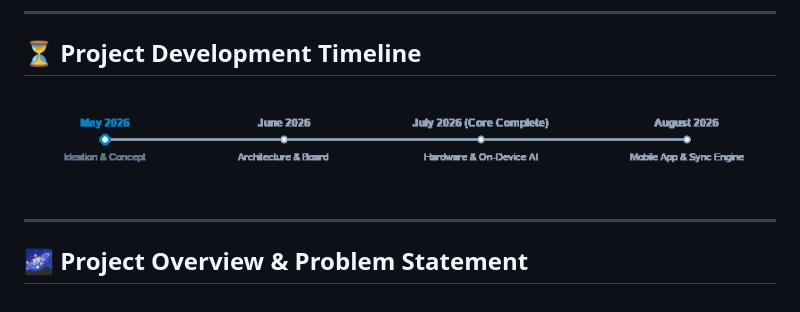
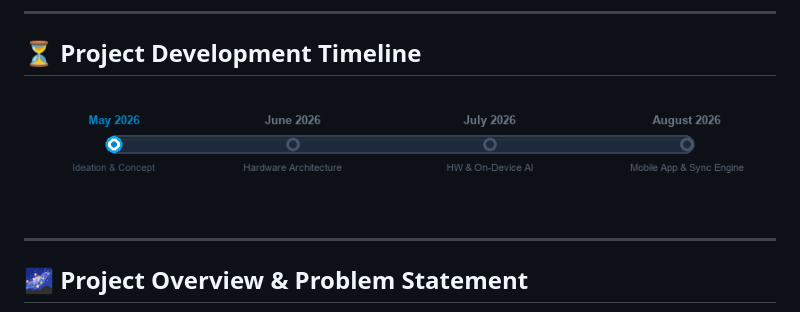
Before and after one commit to dharanova-code/vaha, a Markdown page: README.md, the part around the change. Drawn GitHub-style; pictures changed too: docs/design/images/timeline_water_flow.gif, docs/design/images/timeline_water_flow.png (added).

Commit message:
docs: upgrade timeline animation to 32-bit APNG with realistic glass pipe tube and crystal water stream

```diff
--- a/README.md
+++ b/README.md
@@ -49,7 +49,7 @@
 ## ⏳ Project Development Timeline
 
 <div align="center">
-  <img src="docs/design/images/timeline_water_flow.gif" alt="VAHA Project Development Timeline (May 2026 - August 2026)" width="100%"/>
+  <img src="docs/design/images/timeline_water_flow.png" alt="VAHA Project Development Timeline (May 2026 - August 2026)" width="100%"/>
 </div>
 
 ---
```
